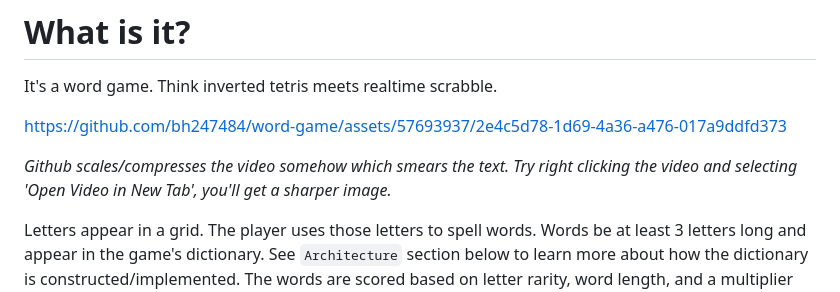
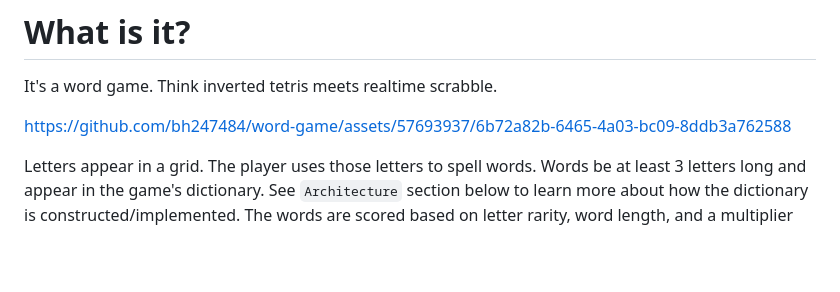
Before and after one commit to bh247484/word-game, a Markdown page: README.md, the part around the change. Rendered like a GitHub page; blank space fills up the shorter version.

```diff
--- a/README.md
+++ b/README.md
@@ -2,9 +2,8 @@
 
 It's a word game. Think inverted tetris meets realtime scrabble.
 
-https://github.com/bh247484/word-game/assets/57693937/2e4c5d78-1d69-4a36-a476-017a9ddfd373
 
-_Github scales/compresses the video somehow which smears the text. Try right clicking the video and selecting 'Open Video in New Tab', you'll get a sharper image._
+https://github.com/bh247484/word-game/assets/57693937/6b72a82b-6465-4a03-bc09-8ddb3a762588
 
 Letters appear in a grid. The player uses those letters to spell words. Words be at least 3 letters long and appear in the game's dictionary. See `Architecture` section below to learn more about how the dictionary is constructed/implemented. The words are scored based on letter rarity, word length, and a multiplier which compounds when multiple words are spelled in quick succession (combo style).
 
```
